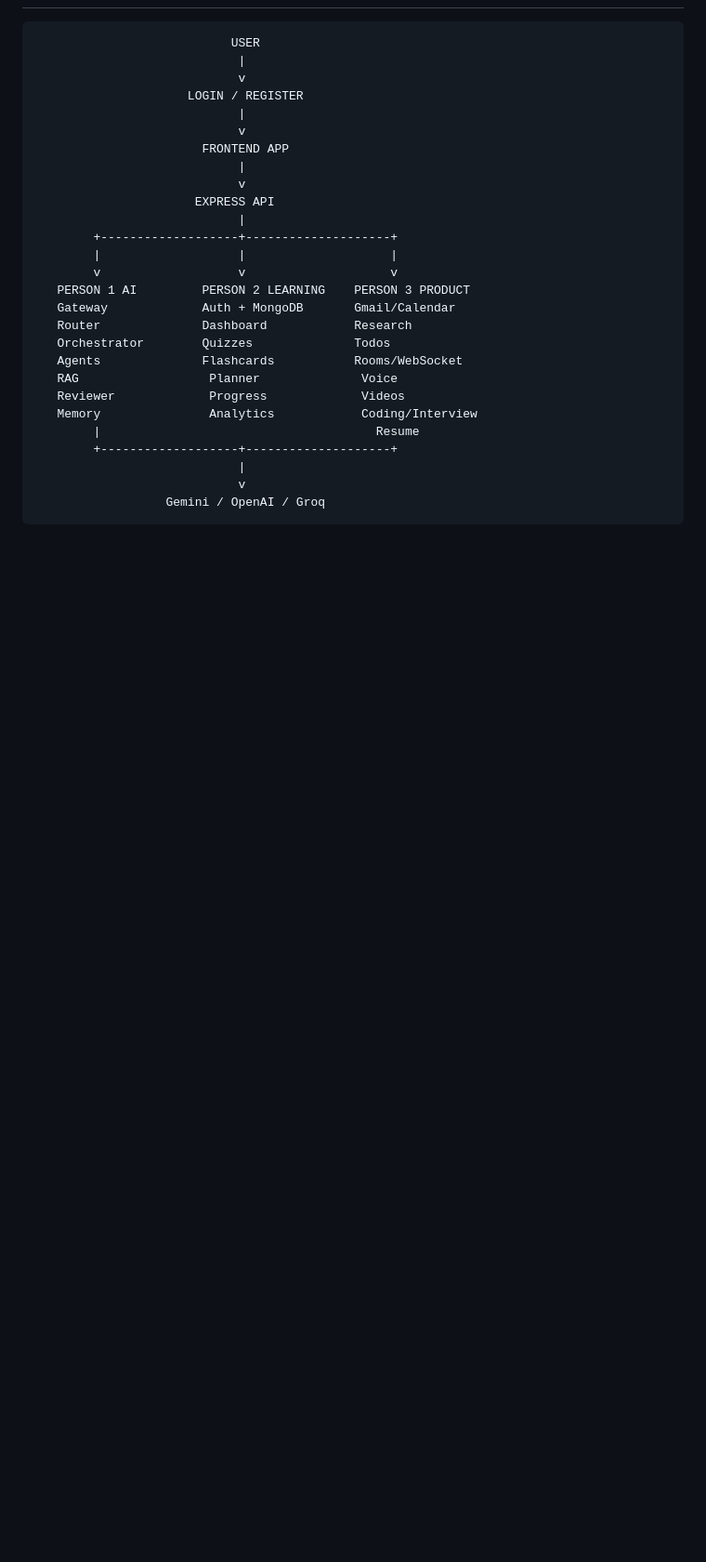
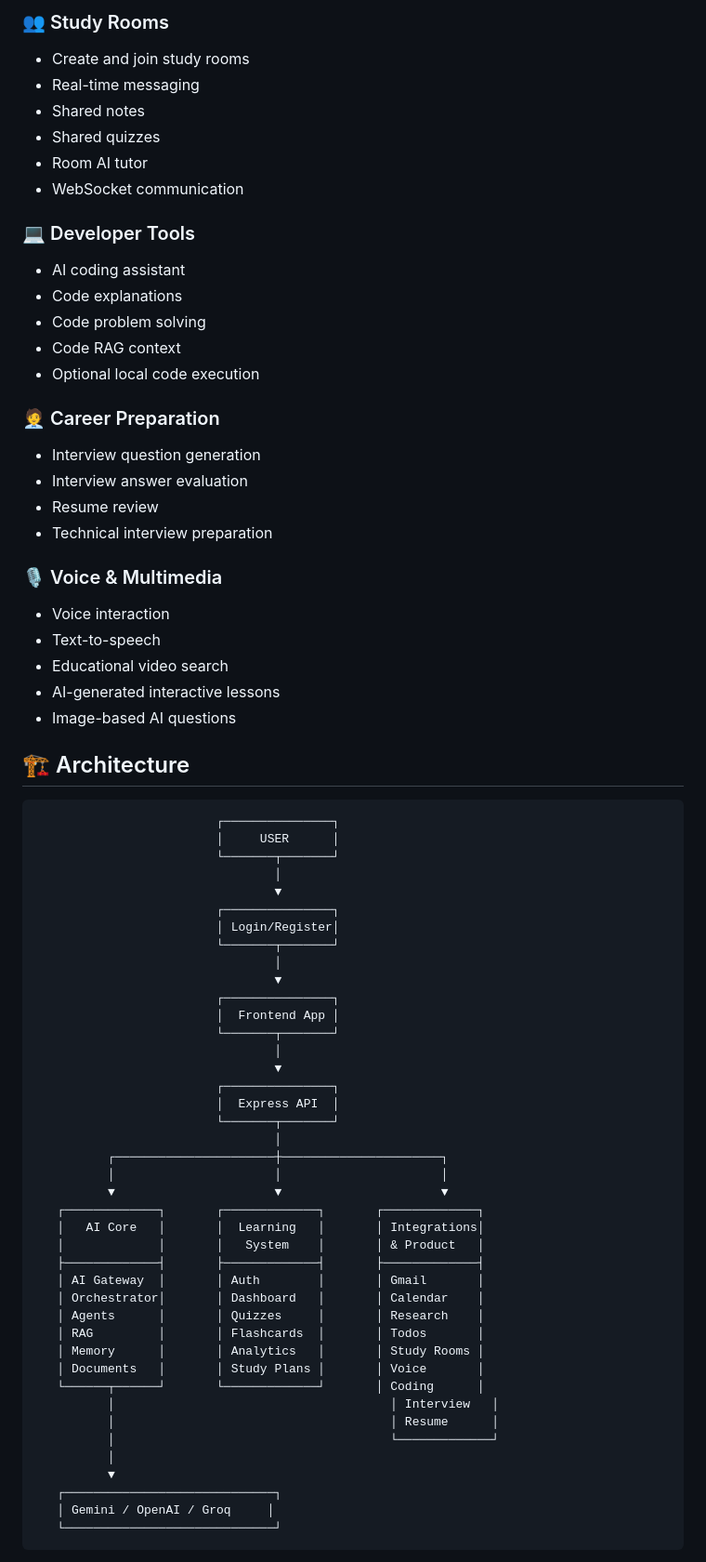
Before and after one commit to AnshPratap2314/StudyVerse-AI, a Markdown page: README.md, the part around one of its changes. Shown at 93% size. GitHub-like rendering; blank space fills up the shorter version.

````diff
--- a/README.md
+++ b/README.md
@@ -25,31 +61,74 @@ A single integrated project combining three vertical slices with one shared AI c
+### 👥 Study Rooms
+- Create and join study rooms
+- Real-time messaging
+- Shared notes
+- Shared quizzes
+- Room AI tutor
+- WebSocket communication
+
+### 💻 Developer Tools
+- AI coding assistant
+- Code explanations
+- Code problem solving
+- Code RAG context
+- Optional local code execution
+
+### 🧑‍💼 Career Preparation
+- Interview question generation
+- Interview answer evaluation
+- Resume review
+- Technical interview preparation
+
+### 🎙️ Voice & Multimedia
+- Voice interaction
+- Text-to-speech
+- Educational video search
+- AI-generated interactive lessons
+- Image-based AI questions
+
+## 🏗️ Architecture
 
 ```text
-                           USER
-                            |
-                            v
-                     LOGIN / REGISTER
-                            |
-                            v
-                       FRONTEND APP
-                            |
-                            v
-                      EXPRESS API
-                            |
-        +-------------------+--------------------+
-        |                   |                    |
-        v                   v                    v
-   PERSON 1 AI         PERSON 2 LEARNING    PERSON 3 PRODUCT
-   Gateway             Auth + MongoDB       Gmail/Calendar
-   Router              Dashboard            Research
-   Orchestrator        Quizzes              Todos
-   Agents              Flashcards           Rooms/WebSocket
-   RAG                  Planner              Voice
-   Reviewer             Progress             Videos
-   Memory               Analytics            Coding/Interview
-        |                                      Resume
-        +-------------------+--------------------+
-                            |
-                            v
-                  Gemini / OpenAI / Groq
+                         ┌───────────────┐
+                         │     USER      │
+                         └───────┬───────┘
+                                 │
+                                 ▼
+                         ┌───────────────┐
+                         │ Login/Register│
+                         └───────┬───────┘
+                                 │
+                                 ▼
+                         ┌───────────────┐
+                         │  Frontend App │
+                         └───────┬───────┘
+                                 │
+                                 ▼
+                         ┌───────────────┐
+                         │  Express API  │
+                         └───────┬───────┘
+                                 │
+          ┌──────────────────────┼──────────────────────┐
+          │                      │                      │
+          ▼                      ▼                      ▼
+   ┌─────────────┐       ┌─────────────┐       ┌─────────────┐
+   │   AI Core   │       │  Learning   │       │ Integrations│
+   │             │       │   System    │       │ & Product   │
+   ├─────────────┤       ├─────────────┤       ├─────────────┤
+   │ AI Gateway  │       │ Auth        │       │ Gmail       │
+   │ Orchestrator│       │ Dashboard   │       │ Calendar    │
+   │ Agents      │       │ Quizzes     │       │ Research    │
+   │ RAG         │       │ Flashcards  │       │ Todos       │
+   │ Memory      │       │ Analytics   │       │ Study Rooms │
+   │ Documents   │       │ Study Plans │       │ Voice       │
+   └──────┬──────┘       └─────────────┘       │ Coding      │
+          │                                      │ Interview   │
+          │                                      │ Resume      │
+          │                                      └─────────────┘
+          │
+          ▼
+   ┌─────────────────────────────┐
+   │ Gemini / OpenAI / Groq     │
+   └─────────────────────────────┘
 ```
 
````
Also changed, not shown: other parts of README.md (+395 -220 lines).
